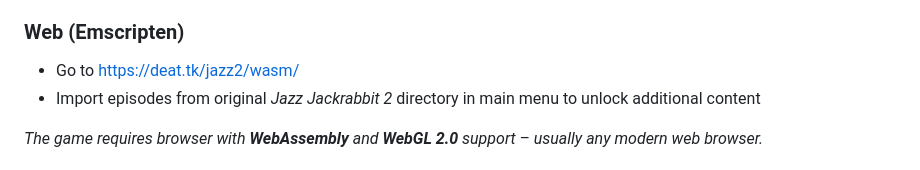
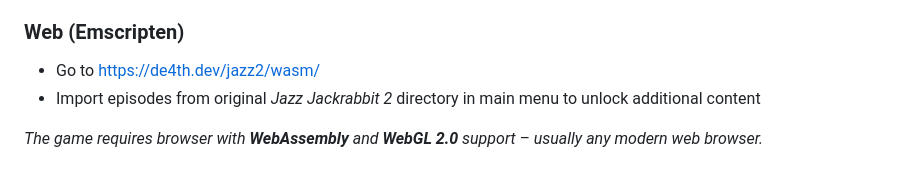
Before and after one commit to deathkiller/jazz2, a Markdown page: README.md, the part around one of its changes. GitHub-like rendering.

```diff
--- a/README.md
+++ b/README.md
@@ -94,7 +94,7 @@ Alternatively, you can install it using <sub><sub>[![Homebrew](https://img.shiel
 *Cache is recreated during the intro cinematics on the first startup, so it can't be skipped. It may take more time, so white screen could be shown longer than expected. Also, the sound effects in the intro cinematics require the cache, so they will be missing the first time the game is started up.*
 
 ### Web (Emscripten)
-* Go to https://deat.tk/jazz2/wasm/
+* Go to https://de4th.dev/jazz2/wasm/
 * Import episodes from original *Jazz Jackrabbit 2* directory in main menu to unlock additional content
 
 *The game requires browser with **WebAssembly** and **WebGL 2.0** support – usually any modern web browser.*
```
Also changed, not shown: other parts of README.md (+3 -3 lines).
